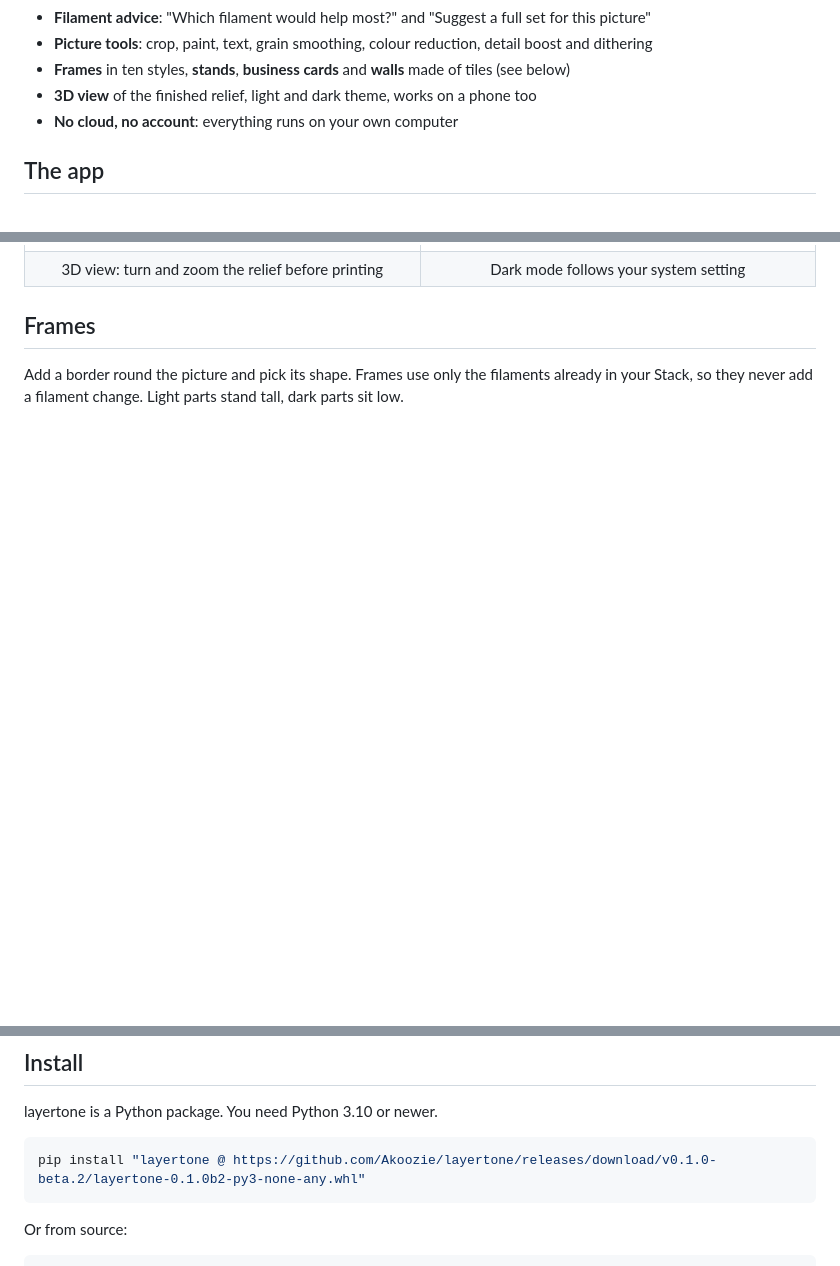
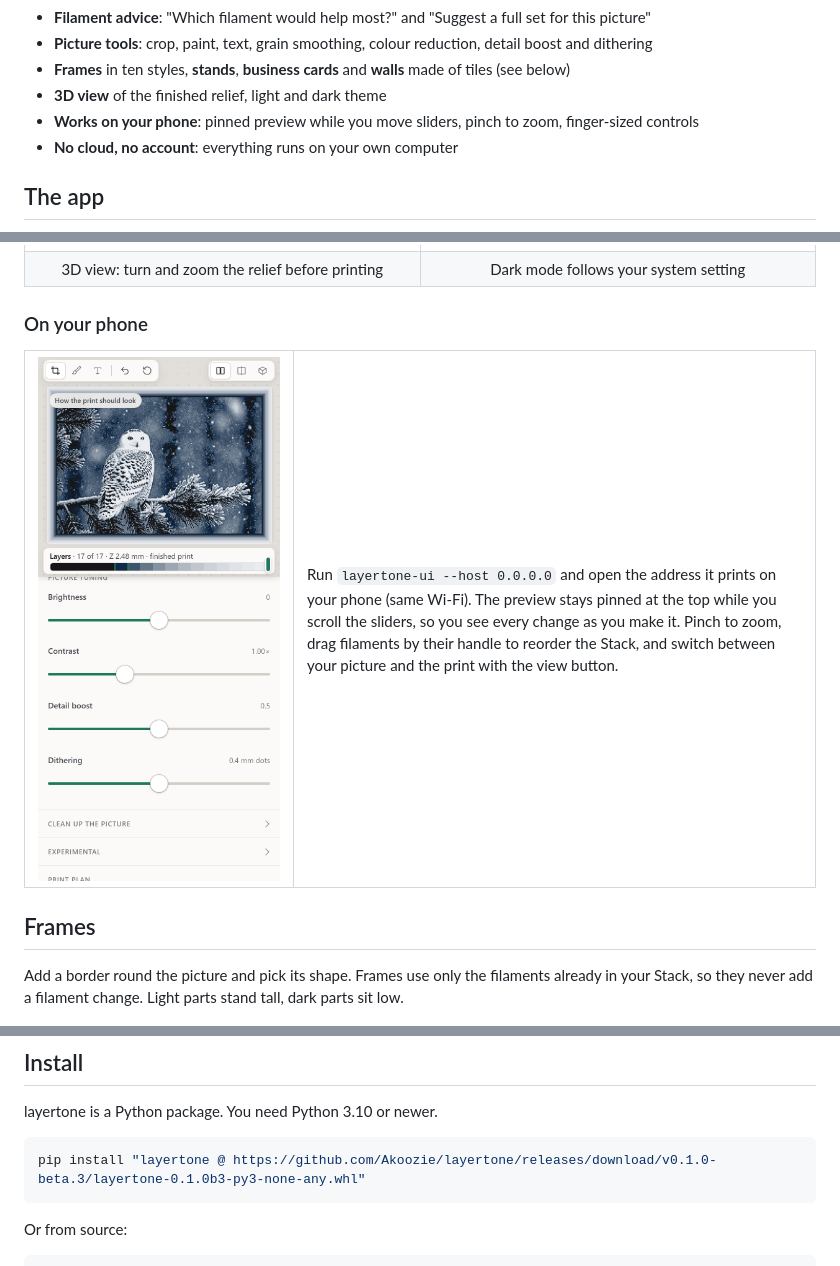
Before and after one commit to Akoozie/layertone, a Markdown page: README.md, 3 parts joined by grey strips. Rendered like a GitHub page; pictures changed too: docs/images/app-phone.png (added); blank space fills up the shorter version.

````diff
--- a/README.md
+++ b/README.md
@@ -37,7 +37,8 @@ You get a Bambu Studio project (`.3mf`) with the filament changes already placed
 - **Filament advice**: "Which filament would help most?" and "Suggest a full set for this picture"
 - **Picture tools**: crop, paint, text, grain smoothing, colour reduction, detail boost and dithering
 - **Frames** in ten styles, **stands**, **business cards** and **walls** made of tiles (see below)
-- **3D view** of the finished relief, light and dark theme, works on a phone too
+- **3D view** of the finished relief, light and dark theme
+- **Works on your phone**: pinned preview while you move sliders, pinch to zoom, finger-sized controls
 - **No cloud, no account**: everything runs on your own computer
 
 ## The app
@@ -57,6 +58,18 @@ The right panel shows the size, how close the colours get, and every filament ch
   <tr>
     <td align="center">3D view: turn and zoom the relief before printing</td>
     <td align="center">Dark mode follows your system setting</td>
+  </tr>
+</table>
+
+### On your phone
+
+<table>
+  <tr>
+    <td width="34%"><img src="docs/images/app-phone.png" alt="The app on a phone: the print preview stays pinned at the top while the sliders scroll underneath"></td>
+    <td>Run <code>layertone-ui --host 0.0.0.0</code> and open the address it prints on your phone (same Wi-Fi).
+    The preview stays pinned at the top while you scroll the sliders, so you see every change as you make it.
+    Pinch to zoom, drag filaments by their handle to reorder the Stack, and switch between your picture and the
+    print with the view button.</td>
   </tr>
 </table>
 
@@ -99,7 +112,7 @@ tile is labelled so you know where it goes.
 layertone is a Python package. You need Python 3.10 or newer.
 
 ```bash
-pip install "layertone @ https://github.com/Akoozie/layertone/releases/download/v0.1.0-beta.2/layertone-0.1.0b2-py3-none-any.whl"
+pip install "layertone @ https://github.com/Akoozie/layertone/releases/download/v0.1.0-beta.3/layertone-0.1.0b3-py3-none-any.whl"
 ```
 
 Or from source:
````
Also changed, not shown: 2 other files.
